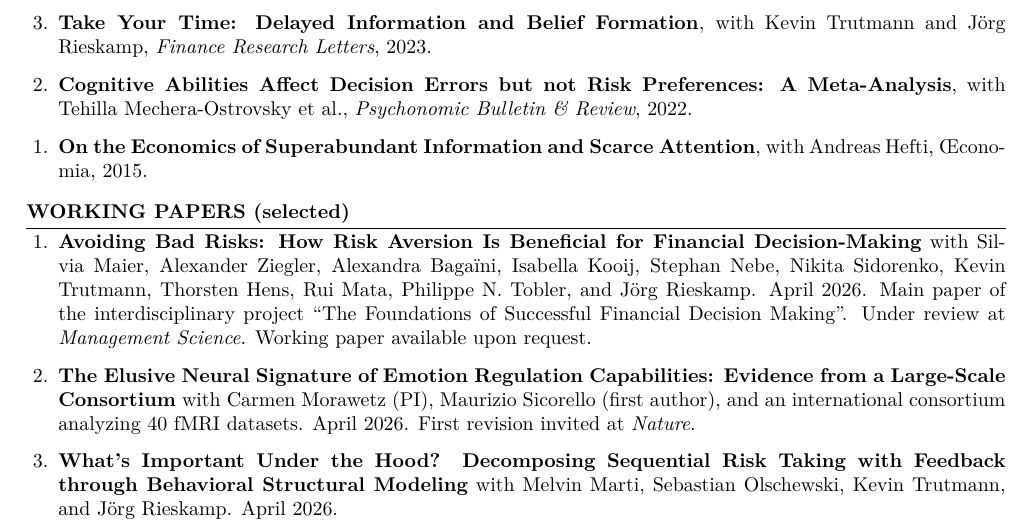
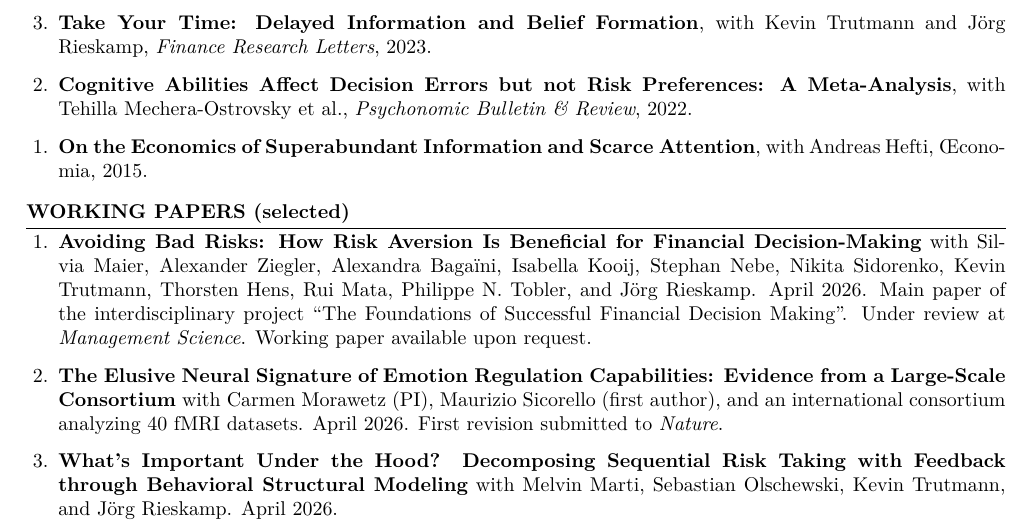
Before and after one commit to steveheinke/steveheinke.github.io, a LaTeX CV (CV_steveheinke.tex): part of page 1 of 2, cut so that both start at the same text. Compiled offline with pdfLaTeX.

Commit message:
Change Elusive Neural Signature status wording to "submitted to" Nature
Co-Authored-By: Claude Sonnet 5 <noreply@anthropic.com>

```diff
--- a/CV_steveheinke.tex
+++ b/CV_steveheinke.tex
@@ -115,7 +115,7 @@ at \textit{Management Science}. Working paper available upon request.
 
 \item \href{https://www.biorxiv.org/content/10.1101/2025.08.18.670843v1.full.pdf}{\textbf{The Elusive Neural Signature of Emotion Regulation Capabilities: Evidence from a Large-Scale Consortium}}
 with Carmen Morawetz (PI), Maurizio Sicorello (first author), and an international consortium analyzing
-40 fMRI datasets. April 2026. First revision invited at \textit{Nature}.
+40 fMRI datasets. April 2026. First revision submitted to \textit{Nature}.
 
 \item \href{https://papers.ssrn.com/sol3/papers.cfm?abstract_id=7168338}{\textbf{What's Important Under the Hood? Decomposing Sequential Risk Taking with Feedback through
 Behavioral Structural Modeling}} with Melvin Marti, Sebastian Olschewski, Kevin Trutmann, and J\"{o}rg Rieskamp. April 2026.
```
Also changed, not shown: index.md (+1 -1 lines), CV_steveheinke.pdf.
